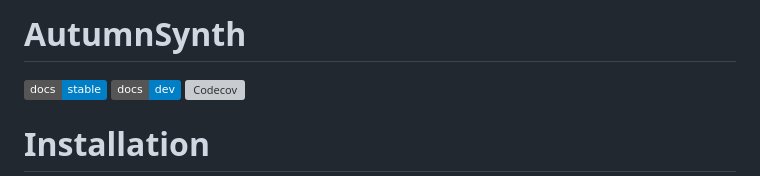
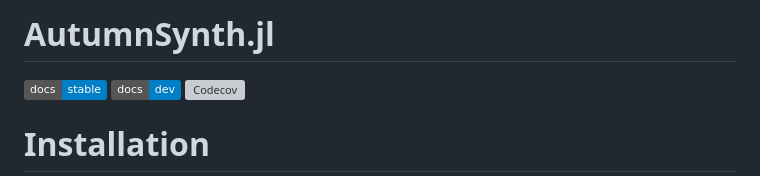
Before and after one commit to zenna/CausalDiscovery.jl, a Markdown page: README.md, the part around the change. Rendered like a GitHub page; badges without logos; grey boxes are pictures that could not be loaded.

```diff
--- a/README.md
+++ b/README.md
@@ -1,4 +1,4 @@
-# AutumnSynth
+# AutumnSynth.jl
 
 [![Stable](https://img.shields.io/badge/docs-stable-blue.svg)](https://zenna.github.io/CausalDiscovery.jl/stable)
 [![Dev](https://img.shields.io/badge/docs-dev-blue.svg)](https://zenna.github.io/CausalDiscovery.jl/dev)
```
